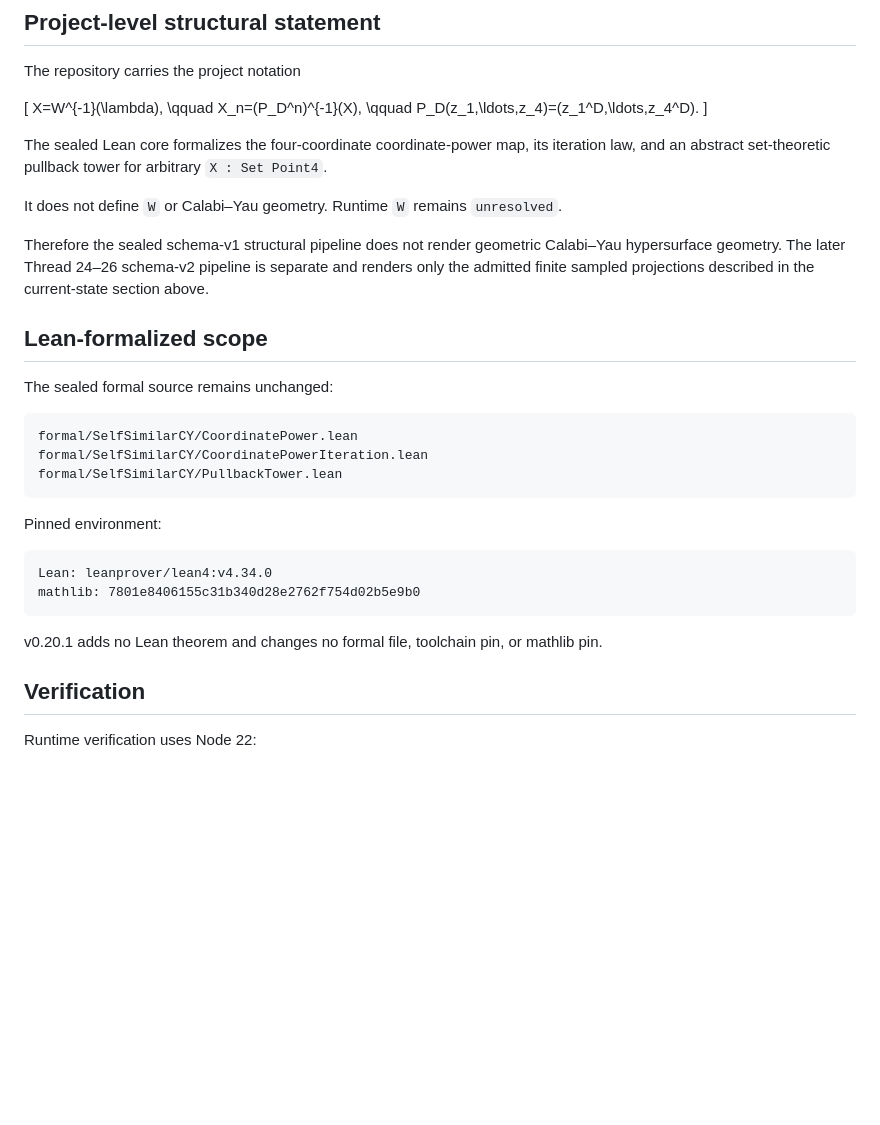
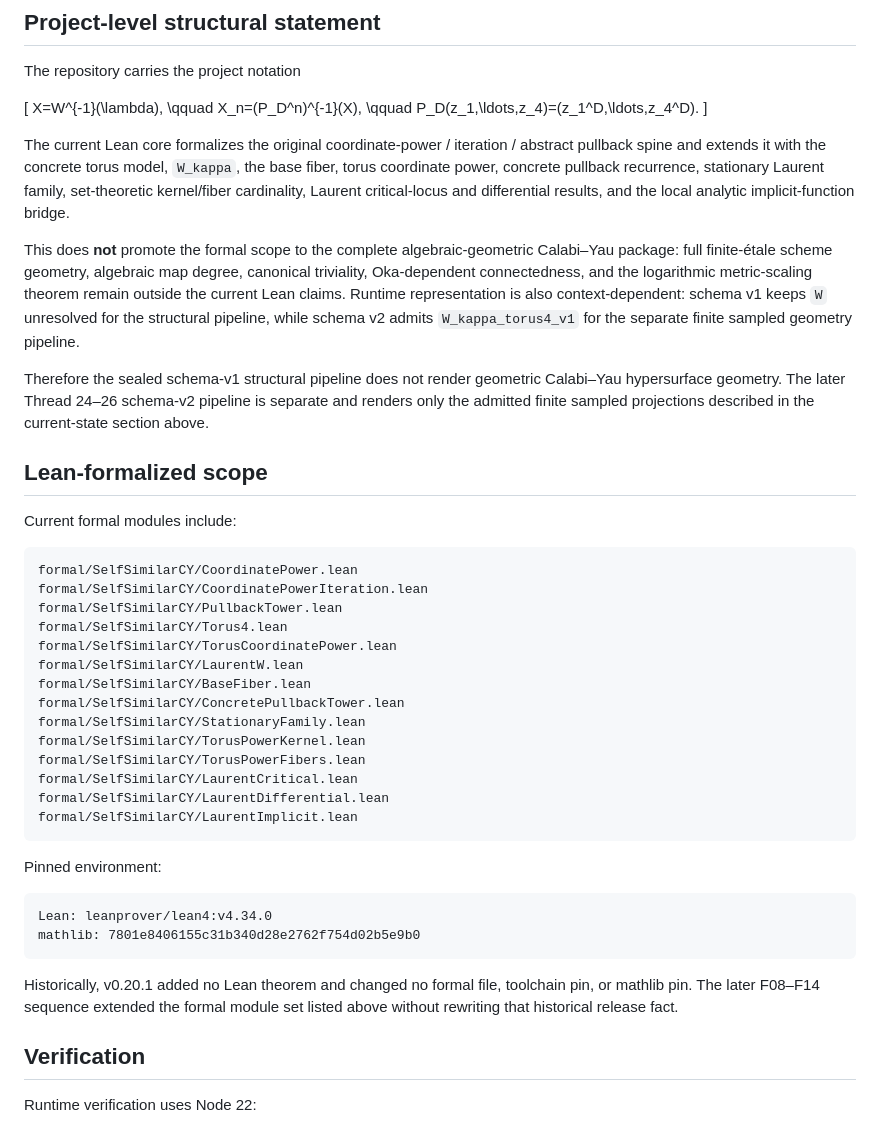
Before and after one commit to Akari-H-111/self-similar-calabi-yau-visualizer, a Markdown page: README.md, the part around the change. Rendered like a GitHub page; blank space fills up the shorter version.

Commit message:
docs: synchronize current Lean authority scope

````diff
--- a/README.md
+++ b/README.md
@@ -500,20 +500,31 @@ X_n=(P_D^n)^{-1}(X),
 P_D(z_1,\ldots,z_4)=(z_1^D,\ldots,z_4^D).
 \]
 
-The sealed Lean core formalizes the four-coordinate coordinate-power map, its iteration law, and an abstract set-theoretic pullback tower for arbitrary `X : Set Point4`.
+The current Lean core formalizes the original coordinate-power / iteration / abstract pullback spine and extends it with the concrete torus model, `W_kappa`, the base fiber, torus coordinate power, concrete pullback recurrence, stationary Laurent family, set-theoretic kernel/fiber cardinality, Laurent critical-locus and differential results, and the local analytic implicit-function bridge.
 
-It does not define `W` or Calabi–Yau geometry. Runtime `W` remains `unresolved`.
+This does **not** promote the formal scope to the complete algebraic-geometric Calabi–Yau package: full finite-étale scheme geometry, algebraic map degree, canonical triviality, Oka-dependent connectedness, and the logarithmic metric-scaling theorem remain outside the current Lean claims. Runtime representation is also context-dependent: schema v1 keeps `W` unresolved for the structural pipeline, while schema v2 admits `W_kappa_torus4_v1` for the separate finite sampled geometry pipeline.
 
 Therefore the sealed schema-v1 structural pipeline does not render geometric Calabi–Yau hypersurface geometry. The later Thread 24–26 schema-v2 pipeline is separate and renders only the admitted finite sampled projections described in the current-state section above.
 
 ## Lean-formalized scope
 
-The sealed formal source remains unchanged:
+Current formal modules include:
 
 ```text
 formal/SelfSimilarCY/CoordinatePower.lean
 formal/SelfSimilarCY/CoordinatePowerIteration.lean
 formal/SelfSimilarCY/PullbackTower.lean
+formal/SelfSimilarCY/Torus4.lean
+formal/SelfSimilarCY/TorusCoordinatePower.lean
+formal/SelfSimilarCY/LaurentW.lean
+formal/SelfSimilarCY/BaseFiber.lean
+formal/SelfSimilarCY/ConcretePullbackTower.lean
+formal/SelfSimilarCY/StationaryFamily.lean
+formal/SelfSimilarCY/TorusPowerKernel.lean
+formal/SelfSimilarCY/TorusPowerFibers.lean
+formal/SelfSimilarCY/LaurentCritical.lean
+formal/SelfSimilarCY/LaurentDifferential.lean
+formal/SelfSimilarCY/LaurentImplicit.lean
 ```
 
 Pinned environment:
@@ -523,7 +534,7 @@ Lean: leanprover/lean4:v4.34.0
 mathlib: 7801e8406155c31b340d28e2762f754d02b5e9b0
 ```
 
-v0.20.1 adds no Lean theorem and changes no formal file, toolchain pin, or mathlib pin.
+Historically, v0.20.1 added no Lean theorem and changed no formal file, toolchain pin, or mathlib pin. The later F08–F14 sequence extended the formal module set listed above without rewriting that historical release fact.
 
 ## Verification
 
````
